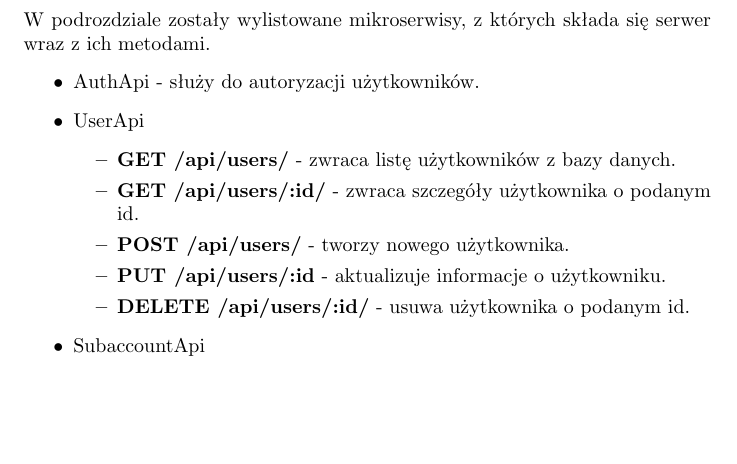
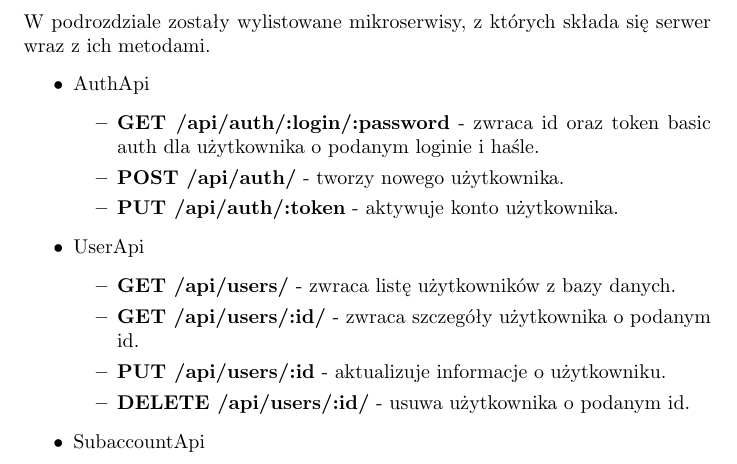
Before and after one commit to Irsutoro/Where-is-my-money, a LaTeX document (documentation/documentation_pl.tex): part of page 3 of 17, cut so that both start at the same text, the shorter picture padded with empty space. Compiled offline with pdfLaTeX.

Commit message:
Dodanie szczegółów metod AuthService

```diff
--- a/documentation/documentation_pl.tex
+++ b/documentation/documentation_pl.tex
@@ -39,14 +39,19 @@
 	W podrozdziale zostały wylistowane mikroserwisy, z których składa się serwer wraz z ich
 	metodami.
 	\begin{itemize}
-		\item AuthApi - służy do autoryzacji użytkowników.
+		\item AuthApi
+			\begin{itemize}
+				\item \textbf{GET /api/auth/:login/:password} - zwraca id oraz token basic auth dla użytkownika o podanym loginie i haśle.
+
+				\item \textbf{POST /api/auth/} - tworzy nowego użytkownika.
+
+				\item \textbf{PUT /api/auth/:token} - aktywuje konto użytkownika.
+			\end{itemize}
 		\item UserApi
 			\begin{itemize}
 				\item \textbf{GET /api/users/} - zwraca listę użytkowników z bazy danych.
 
 				\item \textbf{GET /api/users/:id/} - zwraca szczegóły użytkownika o podanym id.
-
-				\item \textbf{POST /api/users/} - tworzy nowego użytkownika.
 
 				\item \textbf{PUT /api/users/:id} - aktualizuje informacje o użytkowniku.
 
```
